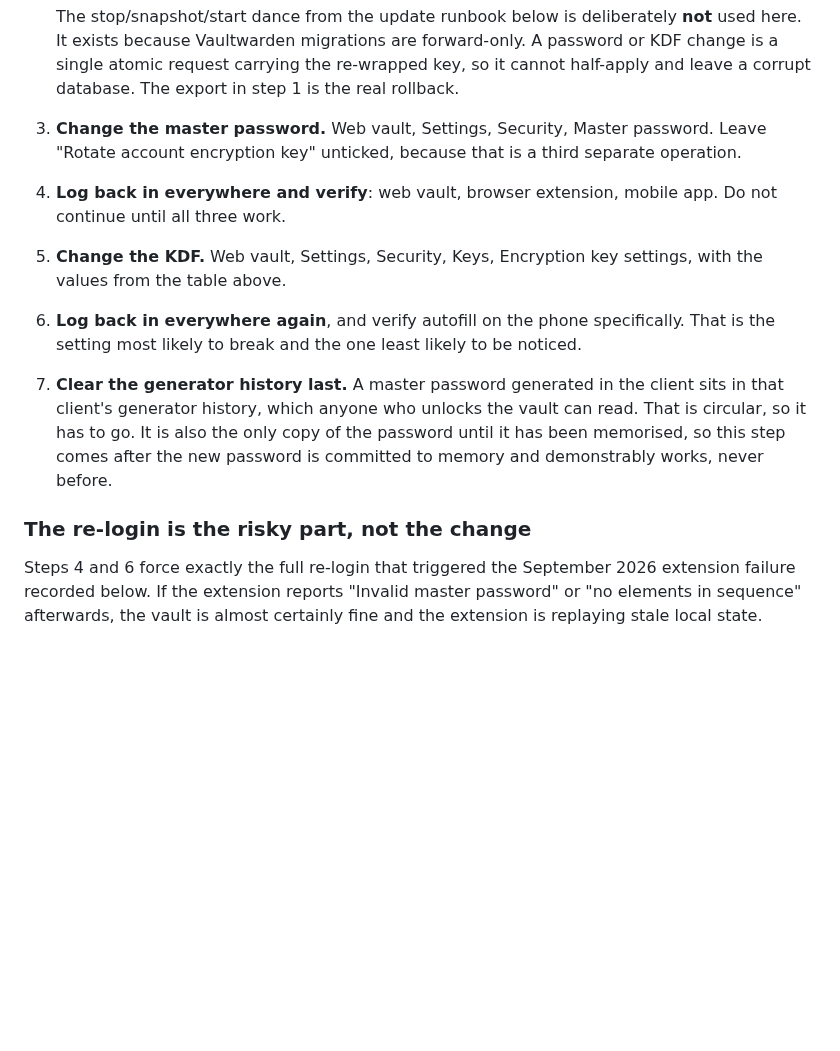
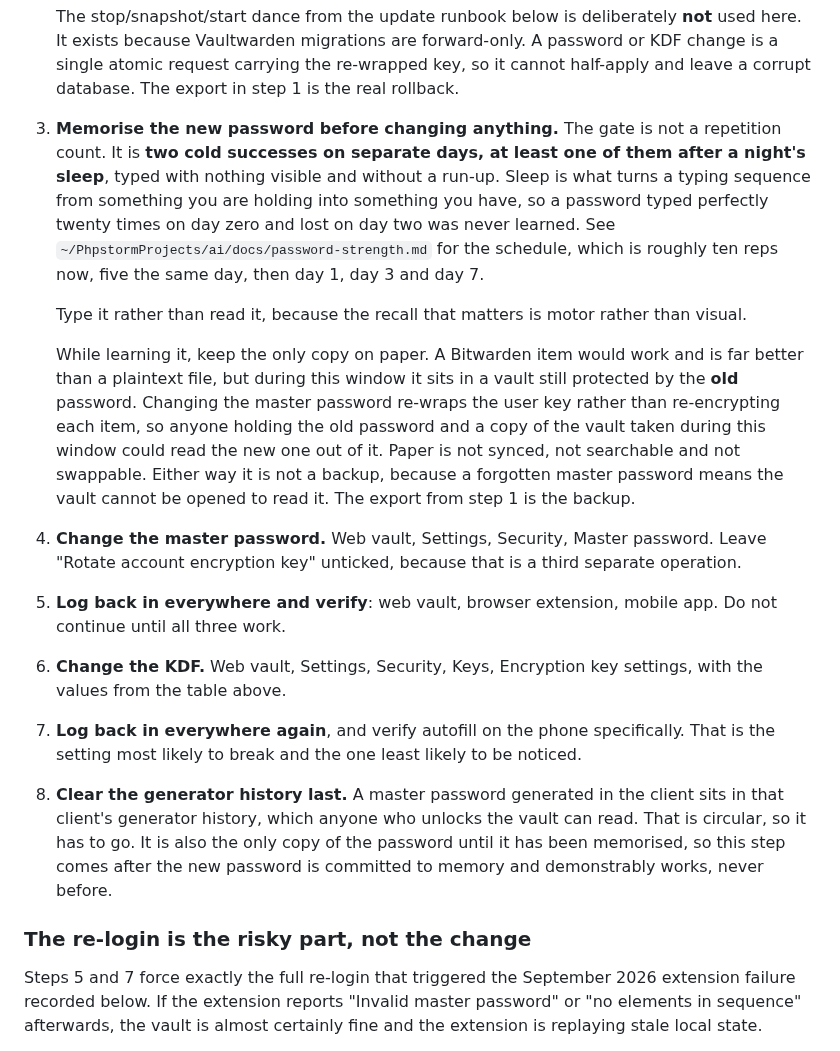
Before and after one commit to SdWa5/vps, a Markdown page: docs/vaultwarden.md, the part around the change. Drawn GitHub-style; blank space fills up the shorter version.

Commit message:
feature/vaultwarden-memorisation-gate sdwa5-vps 1.6.0
### Added

- `docs/vaultwarden.md` — new step 3 in the master password order of operations: memorise the password before changing
  anything, gated on two cold successes on separate days with at least one after a night's sleep rather than on a
  repetition count. Records that the copy stays on paper while learning, because a Bitwarden item would sit in a vault
  still protected by the old password and a master password change re-wraps the user key rather than re-encrypting each
  item, and that neither is a backup. Later steps renumbered to 4 through 8.

```diff
--- a/docs/vaultwarden.md
+++ b/docs/vaultwarden.md
@@ -182,26 +182,43 @@ its own cause.
    atomic request carrying the re-wrapped key, so it cannot half-apply and leave a corrupt database.
    The export in step 1 is the real rollback.
 
-3. **Change the master password.** Web vault, Settings, Security, Master password. Leave "Rotate
+3. **Memorise the new password before changing anything.** The gate is not a repetition count. It is
+   **two cold successes on separate days, at least one of them after a night's sleep**, typed with
+   nothing visible and without a run-up. Sleep is what turns a typing sequence from something you
+   are holding into something you have, so a password typed perfectly twenty times on day zero and
+   lost on day two was never learned. See `~/PhpstormProjects/ai/docs/password-strength.md` for the
+   schedule, which is roughly ten reps now, five the same day, then day 1, day 3 and day 7.
+
+   Type it rather than read it, because the recall that matters is motor rather than visual.
+
+   While learning it, keep the only copy on paper. A Bitwarden item would work and is far better
+   than a plaintext file, but during this window it sits in a vault still protected by the **old**
+   password. Changing the master password re-wraps the user key rather than re-encrypting each item,
+   so anyone holding the old password and a copy of the vault taken during this window could read
+   the new one out of it. Paper is not synced, not searchable and not swappable. Either way it is
+   not a backup, because a forgotten master password means the vault cannot be opened to read it.
+   The export from step 1 is the backup.
+
+4. **Change the master password.** Web vault, Settings, Security, Master password. Leave "Rotate
    account encryption key" unticked, because that is a third separate operation.
 
-4. **Log back in everywhere and verify**: web vault, browser extension, mobile app. Do not continue
+5. **Log back in everywhere and verify**: web vault, browser extension, mobile app. Do not continue
    until all three work.
 
-5. **Change the KDF.** Web vault, Settings, Security, Keys, Encryption key settings, with the values
+6. **Change the KDF.** Web vault, Settings, Security, Keys, Encryption key settings, with the values
    from the table above.
 
-6. **Log back in everywhere again**, and verify autofill on the phone specifically. That is the
+7. **Log back in everywhere again**, and verify autofill on the phone specifically. That is the
    setting most likely to break and the one least likely to be noticed.
 
-7. **Clear the generator history last.** A master password generated in the client sits in that
+8. **Clear the generator history last.** A master password generated in the client sits in that
    client's generator history, which anyone who unlocks the vault can read. That is circular, so it
    has to go. It is also the only copy of the password until it has been memorised, so this step
    comes after the new password is committed to memory and demonstrably works, never before.
 
 ### The re-login is the risky part, not the change
 
-Steps 4 and 6 force exactly the full re-login that triggered the September 2026 extension failure
+Steps 5 and 7 force exactly the full re-login that triggered the September 2026 extension failure
 recorded below. If the extension reports "Invalid master password" or "no elements in sequence"
 afterwards, the vault is almost certainly fine and the extension is replaying stale local state.
 
```
Also changed, not shown: CHANGELOG.md (+5 -0 lines).
